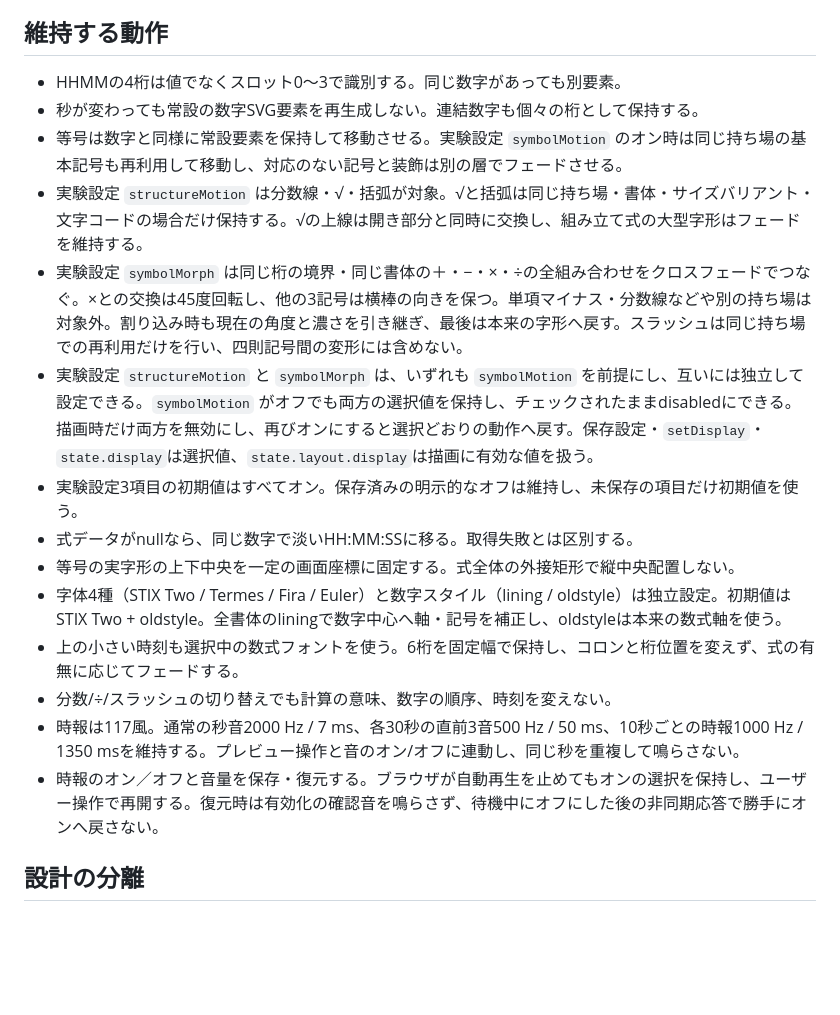
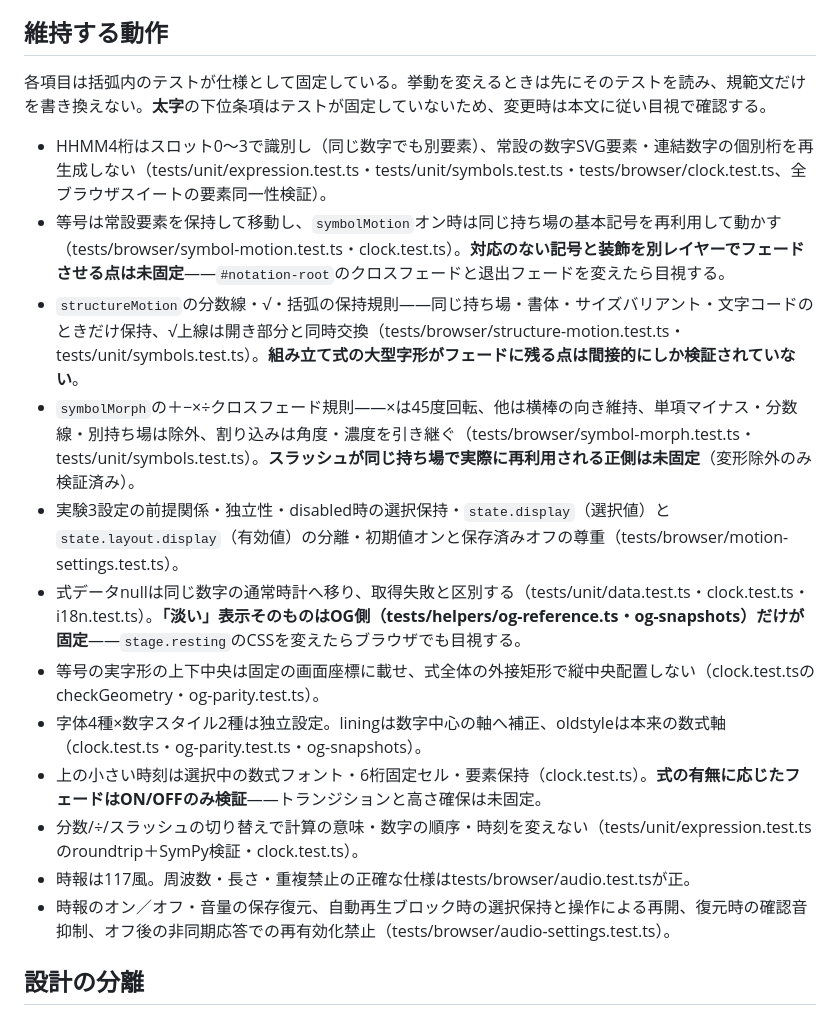
Before and after one commit to necocen/formula-clock, a Markdown page: AGENTS.md, the part around the change. Drawn GitHub-style; blank space fills up the shorter version.

Commit message:
Anchor the maintained-behavior rules to their covering tests
Co-Authored-By: Claude Fable 5 <noreply@anthropic.com>
Claude-Session: https://claude.ai/code/session_01HeBwNaQXPSocZH9gRfq8eN

```diff
--- a/AGENTS.md
+++ b/AGENTS.md
@@ -18,20 +18,20 @@
 
 ## 維持する動作
 
-- HHMMの4桁は値でなくスロット0〜3で識別する。同じ数字があっても別要素。
-- 秒が変わっても常設の数字SVG要素を再生成しない。連結数字も個々の桁として保持する。
-- 等号は数字と同様に常設要素を保持して移動させる。実験設定 `symbolMotion` のオン時は同じ持ち場の基本記号も再利用して移動し、対応のない記号と装飾は別の層でフェードさせる。
-- 実験設定 `structureMotion` は分数線・√・括弧が対象。√と括弧は同じ持ち場・書体・サイズバリアント・文字コードの場合だけ保持する。√の上線は開き部分と同時に交換し、組み立て式の大型字形はフェードを維持する。
-- 実験設定 `symbolMorph` は同じ桁の境界・同じ書体の＋・−・×・÷の全組み合わせをクロスフェードでつなぐ。×との交換は45度回転し、他の3記号は横棒の向きを保つ。単項マイナス・分数線などや別の持ち場は対象外。割り込み時も現在の角度と濃さを引き継ぎ、最後は本来の字形へ戻す。スラッシュは同じ持ち場での再利用だけを行い、四則記号間の変形には含めない。
-- 実験設定 `structureMotion` と `symbolMorph` は、いずれも `symbolMotion` を前提にし、互いには独立して設定できる。`symbolMotion` がオフでも両方の選択値を保持し、チェックされたままdisabledにできる。描画時だけ両方を無効にし、再びオンにすると選択どおりの動作へ戻す。保存設定・`setDisplay`・`state.display`は選択値、`state.layout.display`は描画に有効な値を扱う。
-- 実験設定3項目の初期値はすべてオン。保存済みの明示的なオフは維持し、未保存の項目だけ初期値を使う。
-- 式データがnullなら、同じ数字で淡いHH:MM:SSに移る。取得失敗とは区別する。
-- 等号の実字形の上下中央を一定の画面座標に固定する。式全体の外接矩形で縦中央配置しない。
-- 字体4種（STIX Two / Termes / Fira / Euler）と数字スタイル（lining / oldstyle）は独立設定。初期値はSTIX Two + oldstyle。全書体のliningで数字中心へ軸・記号を補正し、oldstyleは本来の数式軸を使う。
-- 上の小さい時刻も選択中の数式フォントを使う。6桁を固定幅で保持し、コロンと桁位置を変えず、式の有無に応じてフェードする。
-- 分数/÷/スラッシュの切り替えでも計算の意味、数字の順序、時刻を変えない。
-- 時報は117風。通常の秒音2000 Hz / 7 ms、各30秒の直前3音500 Hz / 50 ms、10秒ごとの時報1000 Hz / 1350 msを維持する。プレビュー操作と音のオン/オフに連動し、同じ秒を重複して鳴らさない。
-- 時報のオン／オフと音量を保存・復元する。ブラウザが自動再生を止めてもオンの選択を保持し、ユーザー操作で再開する。復元時は有効化の確認音を鳴らさず、待機中にオフにした後の非同期応答で勝手にオンへ戻さない。
+各項目は括弧内のテストが仕様として固定している。挙動を変えるときは先にそのテストを読み、規範文だけを書き換えない。**太字**の下位条項はテストが固定していないため、変更時は本文に従い目視で確認する。
+
+- HHMM4桁はスロット0〜3で識別し（同じ数字でも別要素）、常設の数字SVG要素・連結数字の個別桁を再生成しない（tests/unit/expression.test.ts・tests/unit/symbols.test.ts・tests/browser/clock.test.ts、全ブラウザスイートの要素同一性検証）。
+- 等号は常設要素を保持して移動し、`symbolMotion`オン時は同じ持ち場の基本記号を再利用して動かす（tests/browser/symbol-motion.test.ts・clock.test.ts）。**対応のない記号と装飾を別レイヤーでフェードさせる点は未固定**——`#notation-root`のクロスフェードと退出フェードを変えたら目視する。
+- `structureMotion`の分数線・√・括弧の保持規則——同じ持ち場・書体・サイズバリアント・文字コードのときだけ保持、√上線は開き部分と同時交換（tests/browser/structure-motion.test.ts・tests/unit/symbols.test.ts）。**組み立て式の大型字形がフェードに残る点は間接的にしか検証されていない**。
+- `symbolMorph`の＋−×÷クロスフェード規則——×は45度回転、他は横棒の向き維持、単項マイナス・分数線・別持ち場は除外、割り込みは角度・濃度を引き継ぐ（tests/browser/symbol-morph.test.ts・tests/unit/symbols.test.ts）。**スラッシュが同じ持ち場で実際に再利用される正側は未固定**（変形除外のみ検証済み）。
+- 実験3設定の前提関係・独立性・disabled時の選択保持・`state.display`（選択値）と`state.layout.display`（有効値）の分離・初期値オンと保存済みオフの尊重（tests/browser/motion-settings.test.ts）。
+- 式データnullは同じ数字の通常時計へ移り、取得失敗と区別する（tests/unit/data.test.ts・clock.test.ts・i18n.test.ts）。**「淡い」表示そのものはOG側（tests/helpers/og-reference.ts・og-snapshots）だけが固定**——`stage.resting`のCSSを変えたらブラウザでも目視する。
+- 等号の実字形の上下中央は固定の画面座標に載せ、式全体の外接矩形で縦中央配置しない（clock.test.tsのcheckGeometry・og-parity.test.ts）。
+- 字体4種×数字スタイル2種は独立設定。liningは数字中心の軸へ補正、oldstyleは本来の数式軸（clock.test.ts・og-parity.test.ts・og-snapshots）。
+- 上の小さい時刻は選択中の数式フォント・6桁固定セル・要素保持（clock.test.ts）。**式の有無に応じたフェードはON/OFFのみ検証**——トランジションと高さ確保は未固定。
+- 分数/÷/スラッシュの切り替えで計算の意味・数字の順序・時刻を変えない（tests/unit/expression.test.tsのroundtrip＋SymPy検証・clock.test.ts）。
+- 時報は117風。周波数・長さ・重複禁止の正確な仕様はtests/browser/audio.test.tsが正。
+- 時報のオン／オフ・音量の保存復元、自動再生ブロック時の選択保持と操作による再開、復元時の確認音抑制、オフ後の非同期応答での再有効化禁止（tests/browser/audio-settings.test.ts）。
 
 ## 設計の分離
 
```
